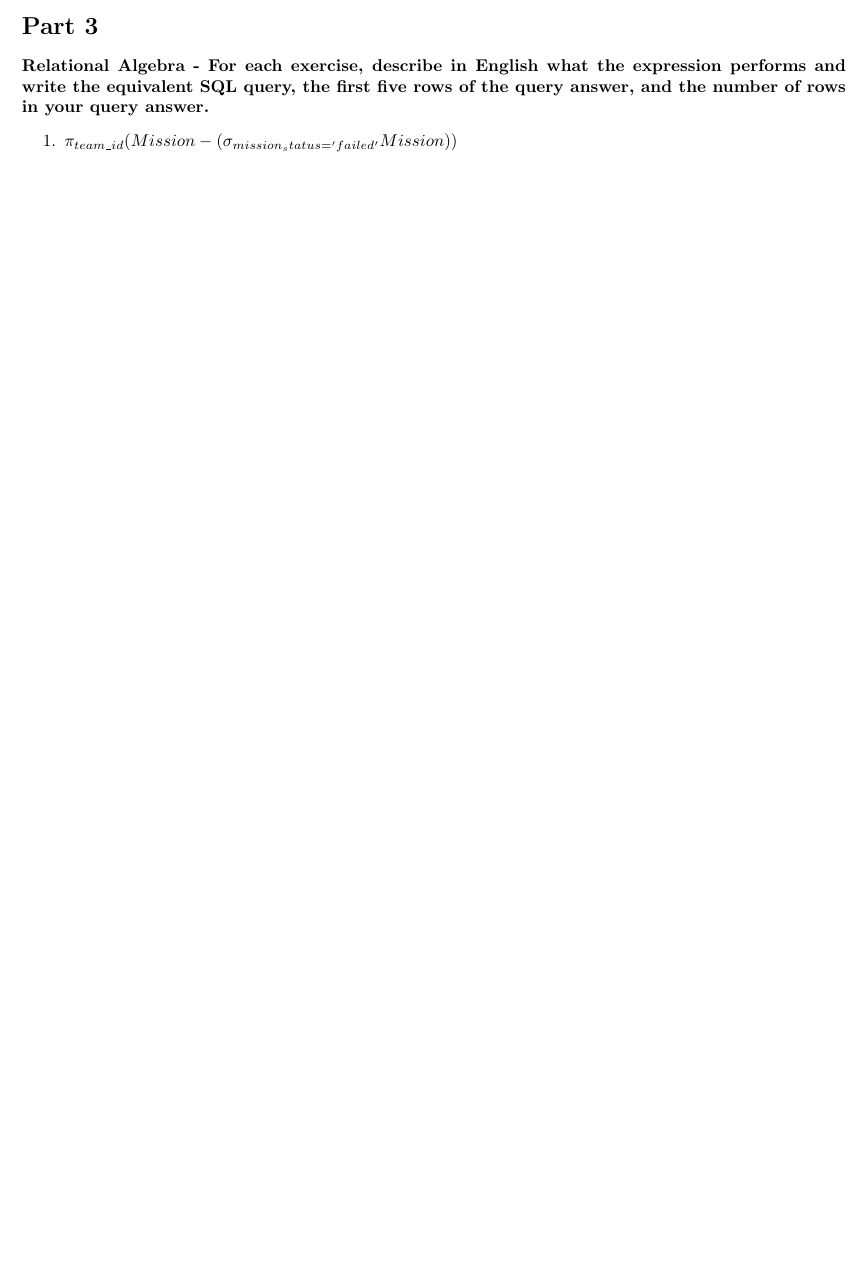
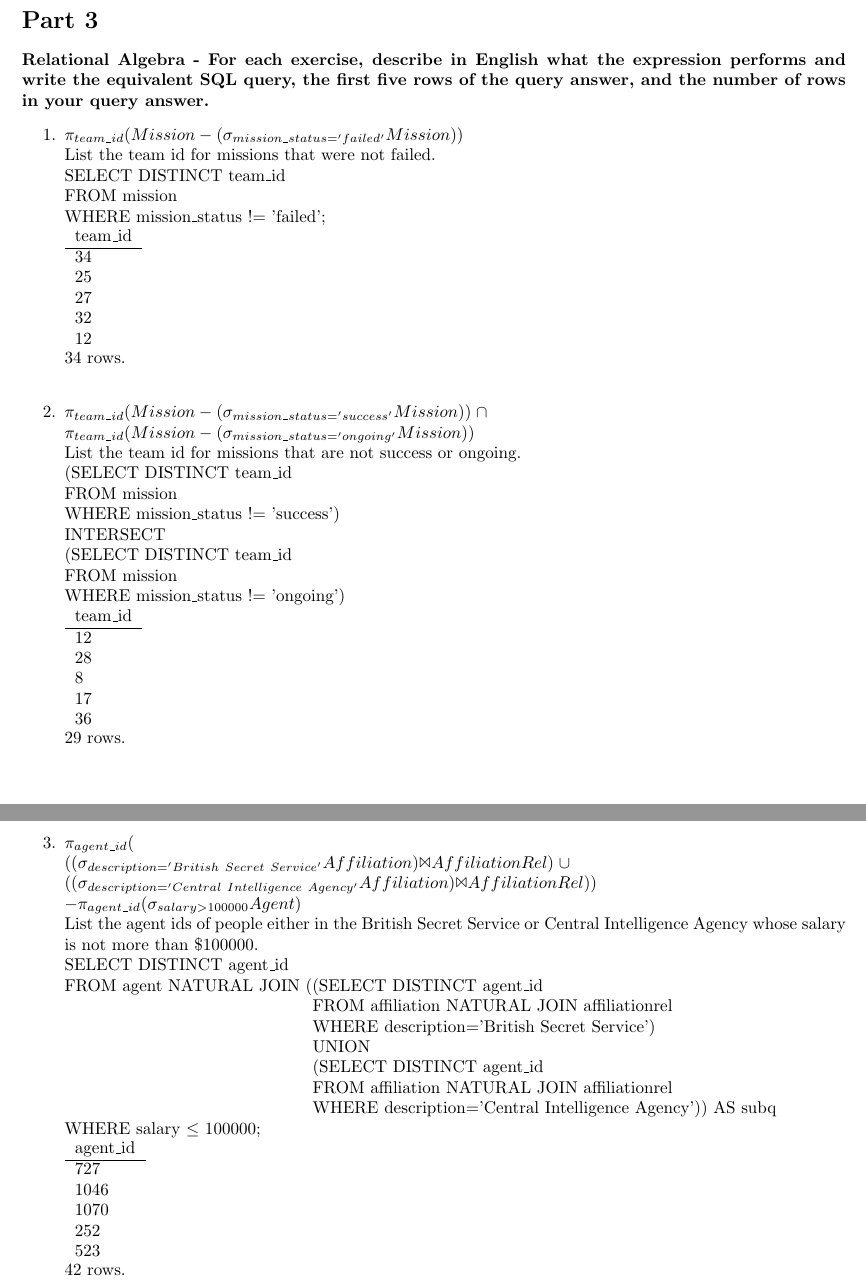
Before and after one commit to millertime-homework/cs386, a LaTeX problem sheet (hw3/hw3.tex): part of page 4 of 4 before the commit and two parts of pages 5 and 6 of 6 after it, the two joined at a grey line, cut so that both start at the same text, the shorter picture padded with empty space. Compiled offline with pdfLaTeX.

Commit message:
done with hw3

```diff
--- a/hw3/hw3.tex
+++ b/hw3/hw3.tex
@@ -246,8 +250,74 @@ rows in your query answer.}
 \begin{enumerate}
 
 \item
-$\pi_{team\_id}(Mission - (\sigma_{mission_status='failed'}Mission))$\\
+$\pi_{team\_id}(Mission - (\sigma_{mission\_status='failed'}Mission))$\\
+List the team id for missions that were not failed.\\
+SELECT DISTINCT team\_id\\
+FROM mission\\
+WHERE mission\_status != 'failed';\\
+\begin{tabular}{l}
+ team\_id \\
+\hline
+      34\\
+      25\\
+      27\\
+      32\\
+      12\\
+\end{tabular}
+\\34 rows.\\
 
+\item
+$\pi_{team\_id}(Mission - (\sigma_{mission\_status='success'}Mission))\; \cap$\\
+$\quad\pi_{team\_id}(Mission - (\sigma_{mission\_status='ongoing'}Mission))$\\
+List the team id for missions that are not success or ongoing.\\
+(SELECT DISTINCT team\_id\\
+FROM mission\\
+WHERE mission\_status != 'success')\\
+INTERSECT\\
+(SELECT DISTINCT team\_id\\
+FROM mission\\
+WHERE mission\_status != 'ongoing')\\
+\begin{tabular}{l}
+ team\_id \\
+\hline
+      12\\
+      28\\
+       8\\
+      17\\
+      36\\
+\end{tabular}
+\\29 rows.\\
+
+\pagebreak
+
+\item
+$\pi_{agent\_id}($\\
+$((\sigma_{description='British\ Secret\ Service'}Affiliation)
+\Bowtie AffiliationRel)\; \cup$\\
+$((\sigma_{description='Central\ Intelligence\ Agency'}Affiliation)
+\Bowtie AffiliationRel))$\\
+$ - \pi_{agent\_id}(\sigma_{salary > 100000}Agent)$\\
+List the agent ids of people either in the British Secret Service or
+Central Intelligence Agency whose salary is not more than \$100000.\\
+SELECT DISTINCT agent\_id\\
+FROM agent NATURAL JOIN ((SELECT DISTINCT agent\_id\\
+\hspace*{5 cm}            FROM affiliation NATURAL JOIN affiliationrel\\
+\hspace*{5 cm}            WHERE description='British Secret Service')\\
+\hspace*{5 cm}            UNION\\
+\hspace*{5 cm}            (SELECT DISTINCT agent\_id\\
+\hspace*{5 cm}            FROM affiliation NATURAL JOIN affiliationrel\\
+\hspace*{5 cm}            WHERE description='Central Intelligence Agency')) AS subq\\
+WHERE salary $\leq$ 100000;\\
+\begin{tabular}{l}
+agent\_id \\
+\hline
+      727\\
+     1046\\
+     1070\\
+      252\\
+      523\\
+\end{tabular}
+\\42 rows.\\
 \end{enumerate}
 
 \end{document}
```
Also changed, not shown: hw3/hw3.pdf, hw3/hw3.tex (4 more changed lines).
